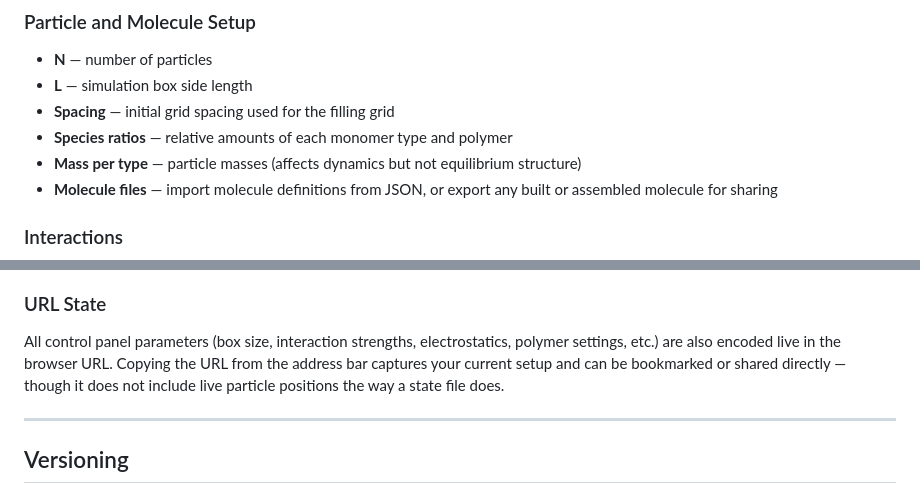
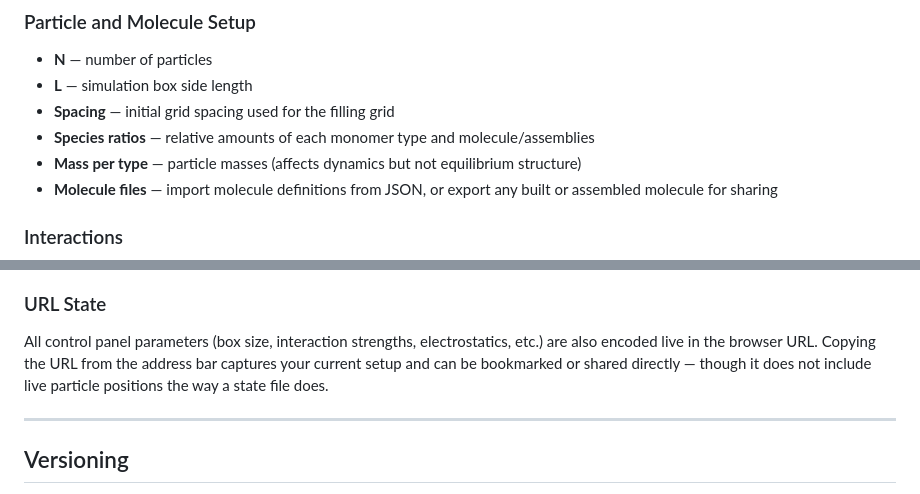
Before and after one commit to BartBruininks/Mocktini, a Markdown page: README.md, 2 parts joined by grey strips. Rendered like a GitHub page.

```diff
--- a/README.md
+++ b/README.md
@@ -164,7 +162,7 @@ The GPU path uses the same force expressions as the CPU path — results are phy
 - **N** — number of particles
 - **L** — simulation box side length
 - **Spacing** — initial grid spacing used for the filling grid
-- **Species ratios** — relative amounts of each monomer type and polymer
+- **Species ratios** — relative amounts of each monomer type and molecule/assemblies
 - **Mass per type** — particle masses (affects dynamics but not equilibrium structure)
 - **Molecule files** — import molecule definitions from JSON, or export any built or assembled molecule for sharing
 
@@ -245,7 +243,7 @@ A **state file** captures everything: all particle positions, velocities, and ch
 
 ### URL State
 
-All control panel parameters (box size, interaction strengths, electrostatics, polymer settings, etc.) are also encoded live in the browser URL. Copying the URL from the address bar captures your current setup and can be bookmarked or shared directly — though it does not include live particle positions the way a state file does.
+All control panel parameters (box size, interaction strengths, electrostatics, etc.) are also encoded live in the browser URL. Copying the URL from the address bar captures your current setup and can be bookmarked or shared directly — though it does not include live particle positions the way a state file does.
 
 ---
 
```
Also changed, not shown: other parts of README.md (+4 -6 lines).
